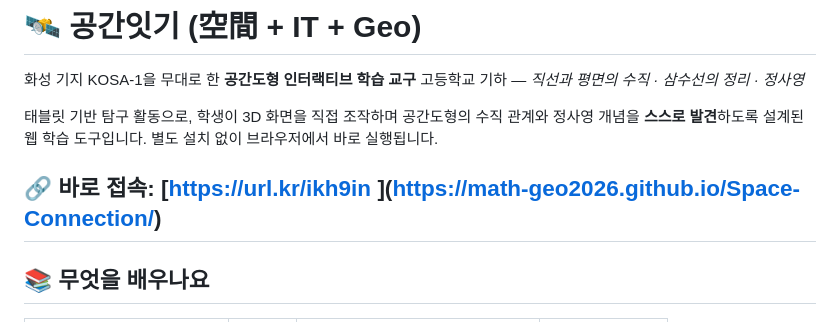
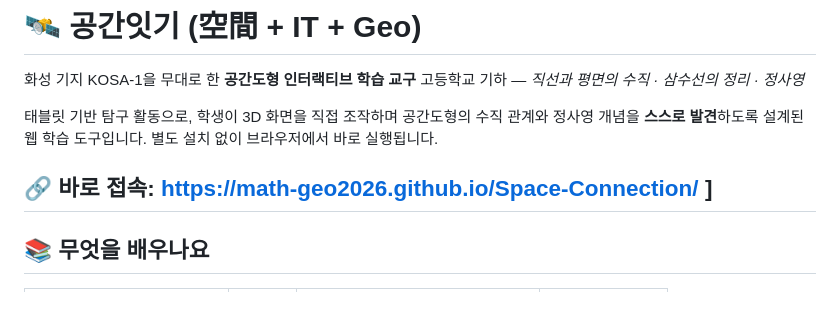
Before and after one commit to math-geo2026/Space-Connection, a Markdown page: README.md, the part around the change. Drawn GitHub-style.

```diff
--- a/README.md
+++ b/README.md
@@ -5,8 +5,8 @@
 
 태블릿 기반 탐구 활동으로, 학생이 3D 화면을 직접 조작하며 공간도형의 수직 관계와 정사영 개념을 **스스로 발견**하도록 설계된 웹 학습 도구입니다. 별도 설치 없이 브라우저에서 바로 실행됩니다.
 
-🔗 **바로 접속**: [[https://url.kr/ikh9in](공간잇기(空間+IT+geo))
-](https://math-geo2026.github.io/Space-Connection/)
+🔗 **바로 접속**: [https://math-geo2026.github.io/Space-Connection/](공간잇기(空間+IT+geo))
+]
 ---
 
 ## 📚 무엇을 배우나요
```
